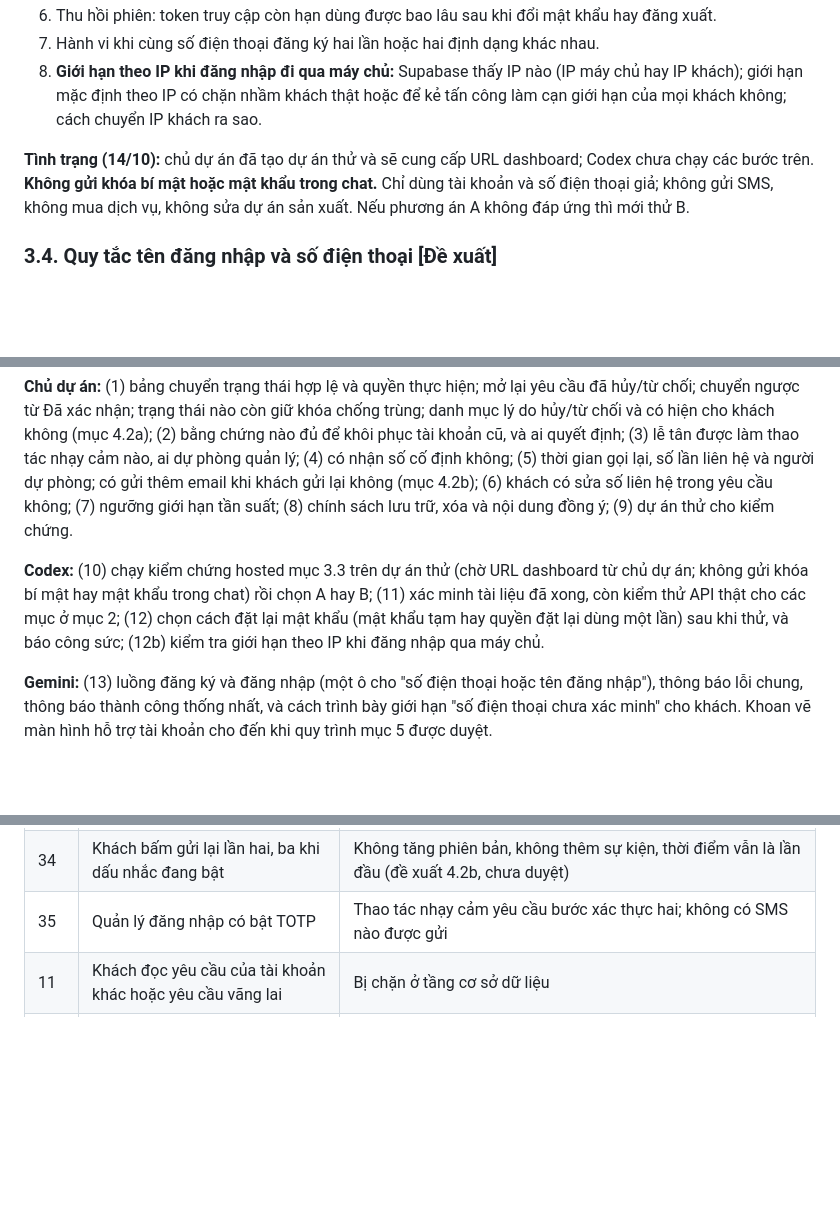
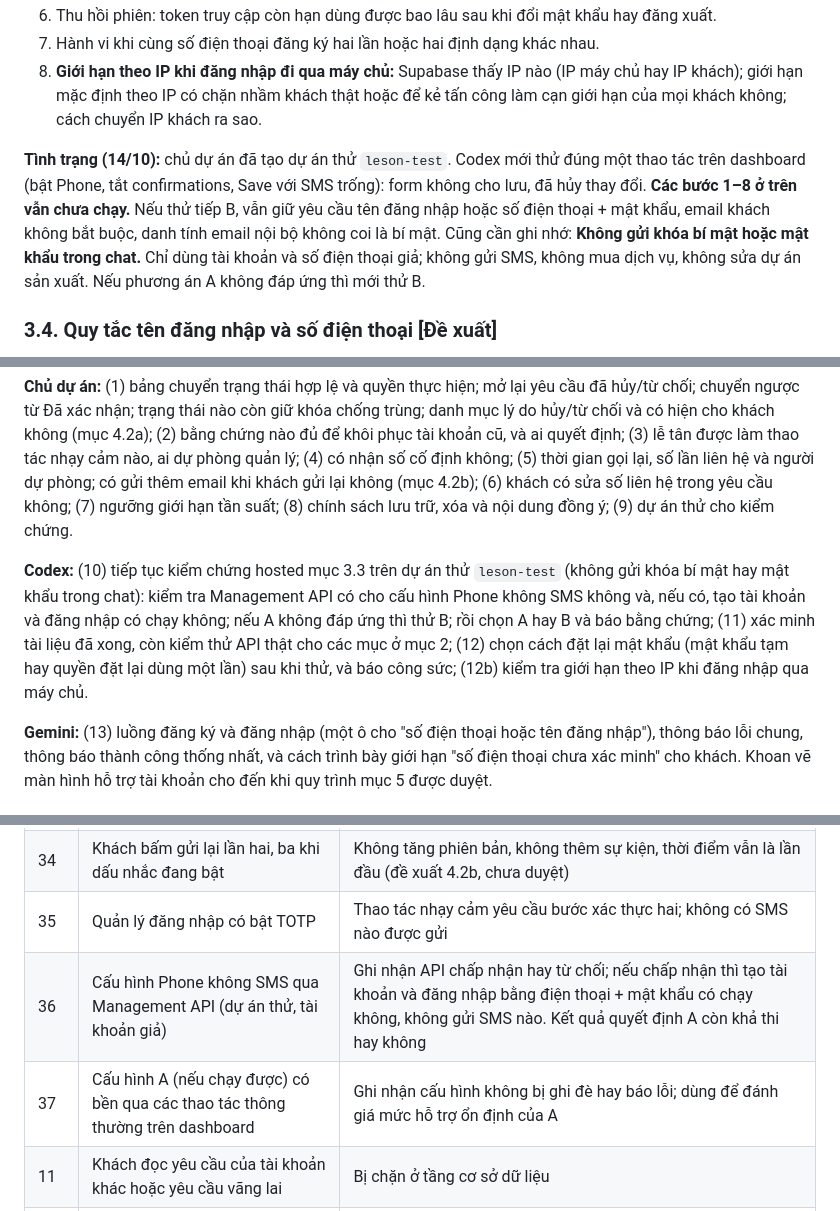
Before and after one commit to lqt140304-rgb/web-b-nh-vi-n, a Markdown page: docs/rasoat-tai-khoan-va-form-dat-lich.md, 3 parts joined by grey strips. GitHub-like rendering; blank space fills up the shorter version.

```diff
--- a/docs/rasoat-tai-khoan-va-form-dat-lich.md
+++ b/docs/rasoat-tai-khoan-va-form-dat-lich.md
@@ -114,7 +115,7 @@ Làm trên **dự án thử, dữ liệu giả, cấu hình không gửi SMS**.
 7. Hành vi khi cùng số điện thoại đăng ký hai lần hoặc hai định dạng khác nhau.
 8. **Giới hạn theo IP khi đăng nhập đi qua máy chủ:** Supabase thấy IP nào (IP máy chủ hay IP khách); giới hạn mặc định theo IP có chặn nhầm khách thật hoặc để kẻ tấn công làm cạn giới hạn của mọi khách không; cách chuyển IP khách ra sao.
 
-**Tình trạng (14/10):** chủ dự án đã tạo dự án thử và sẽ cung cấp URL dashboard; Codex chưa chạy các bước trên. **Không gửi khóa bí mật hoặc mật khẩu trong chat.** Chỉ dùng tài khoản và số điện thoại giả; không gửi SMS, không mua dịch vụ, không sửa dự án sản xuất. Nếu phương án A không đáp ứng thì mới thử B.
+**Tình trạng (14/10):** chủ dự án đã tạo dự án thử `leson-test`. Codex mới thử đúng một thao tác trên dashboard (bật Phone, tắt confirmations, Save với SMS trống): form không cho lưu, đã hủy thay đổi. **Các bước 1–8 ở trên vẫn chưa chạy.** Nếu thử tiếp B, vẫn giữ yêu cầu tên đăng nhập hoặc số điện thoại + mật khẩu, email khách không bắt buộc, danh tính email nội bộ không coi là bí mật. Cũng cần ghi nhớ: **Không gửi khóa bí mật hoặc mật khẩu trong chat.** Chỉ dùng tài khoản và số điện thoại giả; không gửi SMS, không mua dịch vụ, không sửa dự án sản xuất. Nếu phương án A không đáp ứng thì mới thử B.
 
 ### 3.4. Quy tắc tên đăng nhập và số điện thoại [Đề xuất]
 
@@ -354,7 +355,7 @@ Gộp yêu cầu; đặt hộ (sửa số liên hệ trong từng yêu cầu); f
 
 **Chủ dự án:** (1) bảng chuyển trạng thái hợp lệ và quyền thực hiện; mở lại yêu cầu đã hủy/từ chối; chuyển ngược từ Đã xác nhận; trạng thái nào còn giữ khóa chống trùng; danh mục lý do hủy/từ chối và có hiện cho khách không (mục 4.2a); (2) bằng chứng nào đủ để khôi phục tài khoản cũ, và ai quyết định; (3) lễ tân được làm thao tác nhạy cảm nào, ai dự phòng quản lý; (4) có nhận số cố định không; (5) thời gian gọi lại, số lần liên hệ và người dự phòng; có gửi thêm email khi khách gửi lại không (mục 4.2b); (6) khách có sửa số liên hệ trong yêu cầu không; (7) ngưỡng giới hạn tần suất; (8) chính sách lưu trữ, xóa và nội dung đồng ý; (9) dự án thử cho kiểm chứng.
 
-**Codex:** (10) chạy kiểm chứng hosted mục 3.3 trên dự án thử (chờ URL dashboard từ chủ dự án; không gửi khóa bí mật hay mật khẩu trong chat) rồi chọn A hay B; (11) xác minh tài liệu đã xong, còn kiểm thử API thật cho các mục ở mục 2; (12) chọn cách đặt lại mật khẩu (mật khẩu tạm hay quyền đặt lại dùng một lần) sau khi thử, và báo công sức; (12b) kiểm tra giới hạn theo IP khi đăng nhập qua máy chủ.
+**Codex:** (10) tiếp tục kiểm chứng hosted mục 3.3 trên dự án thử `leson-test` (không gửi khóa bí mật hay mật khẩu trong chat): kiểm tra Management API có cho cấu hình Phone không SMS không và, nếu có, tạo tài khoản và đăng nhập có chạy không; nếu A không đáp ứng thì thử B; rồi chọn A hay B và báo bằng chứng; (11) xác minh tài liệu đã xong, còn kiểm thử API thật cho các mục ở mục 2; (12) chọn cách đặt lại mật khẩu (mật khẩu tạm hay quyền đặt lại dùng một lần) sau khi thử, và báo công sức; (12b) kiểm tra giới hạn theo IP khi đăng nhập qua máy chủ.
 
 **Gemini:** (13) luồng đăng ký và đăng nhập (một ô cho "số điện thoại hoặc tên đăng nhập"), thông báo lỗi chung, thông báo thành công thống nhất, và cách trình bày giới hạn "số điện thoại chưa xác minh" cho khách. Khoan vẽ màn hình hỗ trợ tài khoản cho đến khi quy trình mục 5 được duyệt.
 
@@ -409,6 +410,8 @@ Gộp yêu cầu; đặt hộ (sửa số liên hệ trong từng yêu cầu); f
 | 33 | Lễ tân lưu từ màn hình phiên bản 4 sau khi lần gửi lại đặt dấu nhắc (phiên bản 5) | Không ghi đè; báo tải lại; thấy dấu nhắc rồi mới bắt đầu liên hệ (đề xuất 4.2b) |
 | 34 | Khách bấm gửi lại lần hai, ba khi dấu nhắc đang bật | Không tăng phiên bản, không thêm sự kiện, thời điểm vẫn là lần đầu (đề xuất 4.2b, chưa duyệt) |
 | 35 | Quản lý đăng nhập có bật TOTP | Thao tác nhạy cảm yêu cầu bước xác thực hai; không có SMS nào được gửi |
+| 36 | Cấu hình Phone không SMS qua Management API (dự án thử, tài khoản giả) | Ghi nhận API chấp nhận hay từ chối; nếu chấp nhận thì tạo tài khoản và đăng nhập bằng điện thoại + mật khẩu có chạy không, không gửi SMS nào. Kết quả quyết định A còn khả thi hay không |
+| 37 | Cấu hình A (nếu chạy được) có bền qua các thao tác thông thường trên dashboard | Ghi nhận cấu hình không bị ghi đè hay báo lỗi; dùng để đánh giá mức hỗ trợ ổn định của A |
 | 11 | Khách đọc yêu cầu của tài khoản khác hoặc yêu cầu vãng lai | Bị chặn ở tầng cơ sở dữ liệu |
 | 12 | Truy cập dữ liệu bằng khóa công khai với bảng thiếu quyền hoặc RLS | Bị chặn; kiểm tra cả quyền được cấp lẫn RLS |
 | 13 | Token trình duyệt nhận có chứa thông tin gì | Ghi nhận đúng, không giả định là bí mật |
```
Also changed, not shown: other parts of docs/rasoat-tai-khoan-va-form-dat-lich.md (+6 -5 lines).
